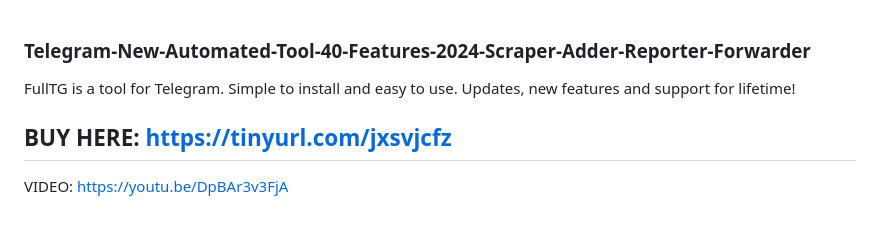
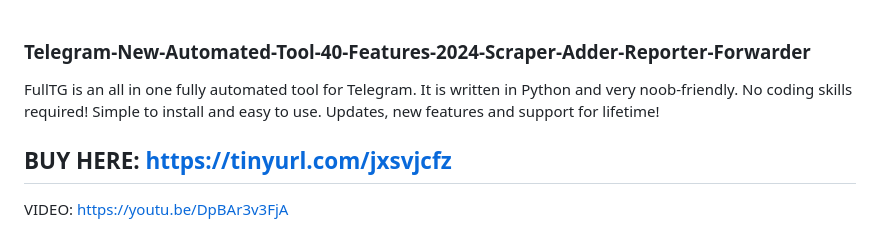
Before and after one commit to EstebanAgualimpia/ORDENPROCESOCANTID, a Markdown page: README.md, the part around the change. Drawn GitHub-style.

```diff
--- a/README.md
+++ b/README.md
@@ -1,6 +1,6 @@
 ### Telegram-New-Automated-Tool-40-Features-2024-Scraper-Adder-Reporter-Forwarder
 
-FullTG is a tool for Telegram. Simple to install and easy to use. Updates, new features and support for lifetime!
+FullTG is an all in one fully automated tool for Telegram. It is written in Python and very noob-friendly. No coding skills required! Simple to install and easy to use. Updates, new features and support for lifetime!
 
 ## BUY HERE: https://tinyurl.com/jxsvjcfz
 
```
